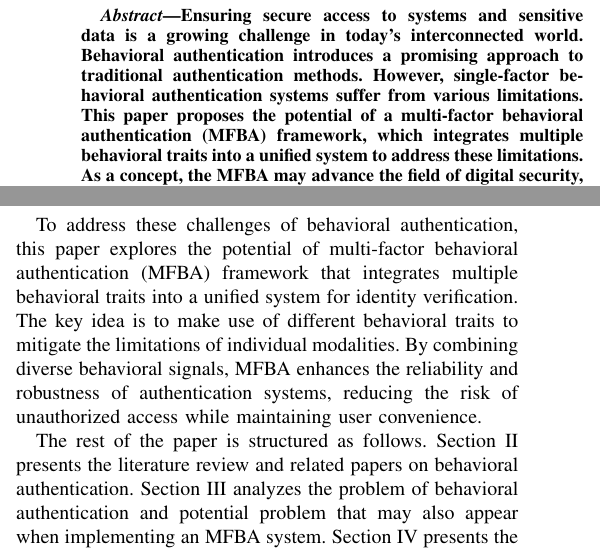
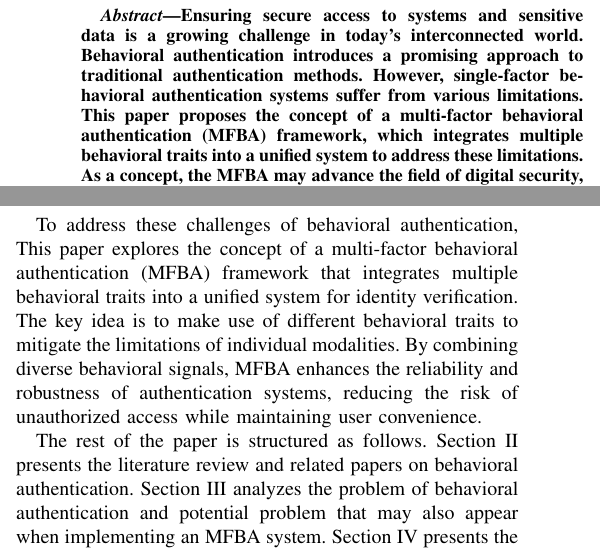
Before and after one commit to KenEzekiel/cybersec-paper, a LaTeX paper (src/paper.tex, which reads src/chapters/paper/abstract.tex, src/chapters/paper/chapter-1.tex): two parts of the columns of page 1 of 4, joined at a grey line, cut so that both start at the same text. Compiled offline with pdfLaTeX; a missing font is replaced by an installed copy or a similar font; a LaTeX package or settings file that is missing is left out.

Commit message:
fix: wording

```diff
--- a/src/chapters/paper/abstract.tex
+++ b/src/chapters/paper/abstract.tex
@@ -1,5 +1,5 @@
 \begin{abstract}
-	Ensuring secure access to systems and sensitive data is a growing challenge in today's interconnected world. Behavioral authentication introduces a promising approach to traditional authentication methods. However, single-factor behavioral authentication systems suffer from various limitations. This paper proposes the potential of a multi-factor behavioral authentication (MFBA) framework, which integrates multiple behavioral traits into a unified system to address these limitations. As a concept, the MFBA may advance the field of digital security, offering an enhanced accuracy, reliability, and resilience to single-factor behavioral authentication systems.
+	Ensuring secure access to systems and sensitive data is a growing challenge in today's interconnected world. Behavioral authentication introduces a promising approach to traditional authentication methods. However, single-factor behavioral authentication systems suffer from various limitations. This paper proposes the concept of a multi-factor behavioral authentication (MFBA) framework, which integrates multiple behavioral traits into a unified system to address these limitations. As a concept, the MFBA may advance the field of digital security, offering an enhanced accuracy, reliability, and resilience to single-factor behavioral authentication systems.
 
 \end{abstract}
 
--- a/src/chapters/paper/chapter-1.tex
+++ b/src/chapters/paper/chapter-1.tex
@@ -17,7 +17,7 @@ However, a major flaw to behavioral authentication is that it is highly prone to
 This is due to the fact that the behavioral data is highly variable and can be affected by external factors.
 
 To address these challenges of behavioral authentication,
-this paper explores the potential of multi-factor behavioral authentication (MFBA) framework that integrates multiple behavioral traits into a unified system for identity verification.
+This paper explores the concept of a multi-factor behavioral authentication (MFBA) framework that integrates multiple behavioral traits into a unified system for identity verification.
 The key idea is to make use of different behavioral traits to mitigate the limitations of individual modalities.
 By combining diverse behavioral signals, MFBA enhances the reliability and robustness of authentication systems, reducing the risk of unauthorized access while maintaining user convenience.
 
```
